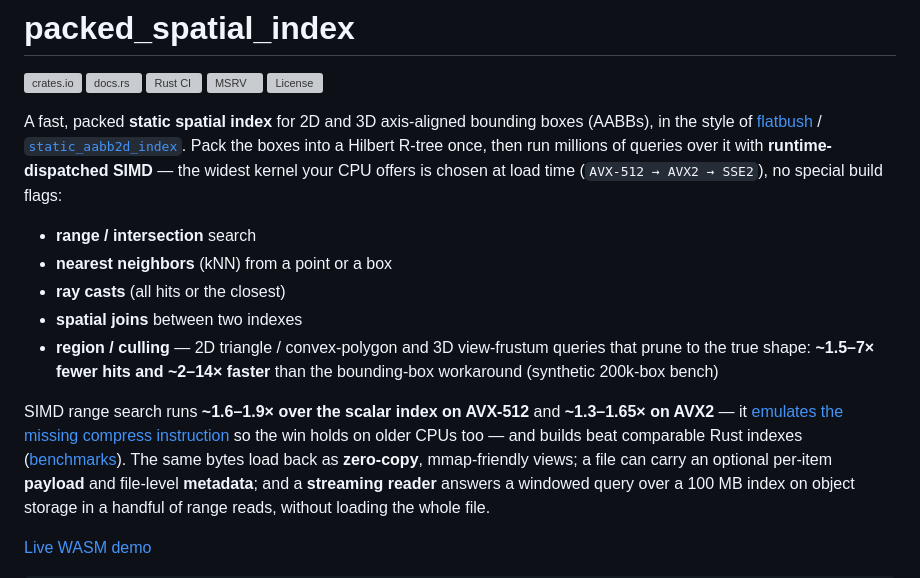
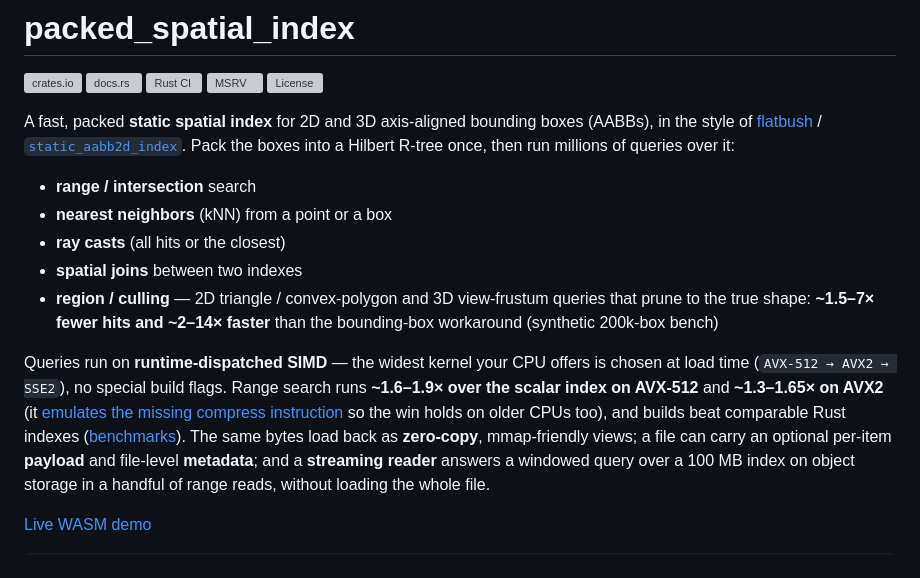
Before and after one commit to Filyus/packed_spatial_index, a Markdown page: README.md, the part around the change. Drawn GitHub-style; grey boxes are pictures that could not be loaded.

Commit message:
docs: fix README intro flow — colon now introduces the query list, SIMD moves below

```diff
--- a/README.md
+++ b/README.md
@@ -9,9 +9,7 @@
 A fast, packed **static spatial index** for 2D and 3D axis-aligned bounding boxes
 (AABBs), in the style of [flatbush](https://github.com/mourner/flatbush) /
 [`static_aabb2d_index`](https://crates.io/crates/static_aabb2d_index). Pack the
-boxes into a Hilbert R-tree once, then run millions of queries over it with
-**runtime-dispatched SIMD** — the widest kernel your CPU offers is chosen at load
-time (`AVX-512 → AVX2 → SSE2`), no special build flags:
+boxes into a Hilbert R-tree once, then run millions of queries over it:
 
 - **range / intersection** search
 - **nearest neighbors** (kNN) from a point or a box
@@ -21,9 +19,11 @@ time (`AVX-512 → AVX2 → SSE2`), no special build flags:
   that prune to the true shape: **~1.5–7× fewer hits and ~2–14× faster** than the
   bounding-box workaround (synthetic 200k-box bench)
 
-SIMD range search runs **~1.6–1.9× over the scalar index on AVX-512** and
-**~1.3–1.65× on AVX2** — it [emulates the missing compress instruction](docs/simd.md)
-so the win holds on older CPUs too — and builds beat comparable Rust indexes
+Queries run on **runtime-dispatched SIMD** — the widest kernel your CPU offers is
+chosen at load time (`AVX-512 → AVX2 → SSE2`), no special build flags. Range
+search runs **~1.6–1.9× over the scalar index on AVX-512** and **~1.3–1.65× on
+AVX2** (it [emulates the missing compress instruction](docs/simd.md) so the win
+holds on older CPUs too), and builds beat comparable Rust indexes
 ([benchmarks](docs/performance.md)). The same bytes load back as **zero-copy**,
 mmap-friendly views; a file can carry an optional per-item **payload** and
 file-level **metadata**; and a **streaming reader** answers a windowed query over a
```
